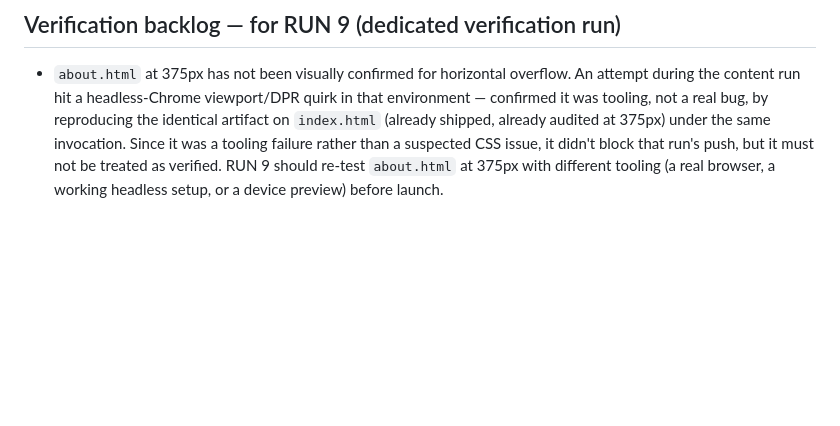
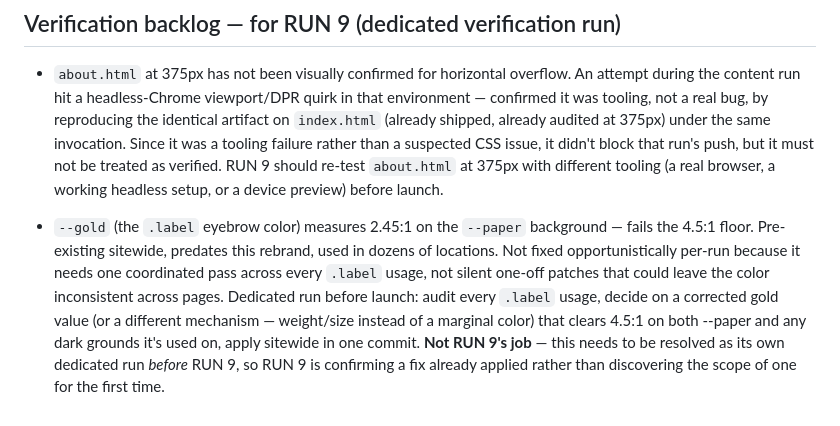
Before and after one commit to danicollante/usr-website, a Markdown page: CLAUDE.md, the part around the change. Rendered like a GitHub page; blank space fills up the shorter version.

Commit message:
Log --gold label contrast (2.45:1) to CLAUDE.md verification backlog
Pre-existing sitewide issue, not fixed opportunistically per-run since it
needs one coordinated pass across every .label usage. Marked explicitly as
its own dedicated run before RUN 9, not something RUN 9 discovers cold.

```diff
--- a/CLAUDE.md
+++ b/CLAUDE.md
@@ -132,3 +132,13 @@ signal and is never dropped or JS-generated. Second sanctioned exception to "byt
   a suspected CSS issue, it didn't block that run's push, but it must not be treated as verified.
   RUN 9 should re-test `about.html` at 375px with different tooling (a real browser, a working
   headless setup, or a device preview) before launch.
+
+- `--gold` (the `.label` eyebrow color) measures 2.45:1 on the `--paper` background — fails the
+  4.5:1 floor. Pre-existing sitewide, predates this rebrand, used in dozens of locations. Not
+  fixed opportunistically per-run because it needs one coordinated pass across every `.label`
+  usage, not silent one-off patches that could leave the color inconsistent across pages.
+  Dedicated run before launch: audit every `.label` usage, decide on a corrected gold value (or
+  a different mechanism — weight/size instead of a marginal color) that clears 4.5:1 on both
+  --paper and any dark grounds it's used on, apply sitewide in one commit.
+  **Not RUN 9's job** — this needs to be resolved as its own dedicated run *before* RUN 9, so RUN 9
+  is confirming a fix already applied rather than discovering the scope of one for the first time.
```
